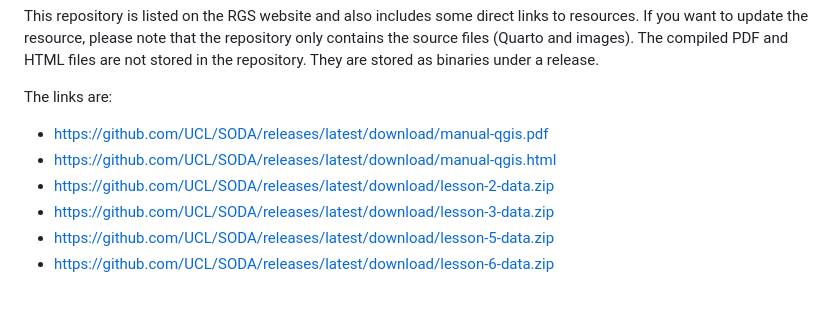
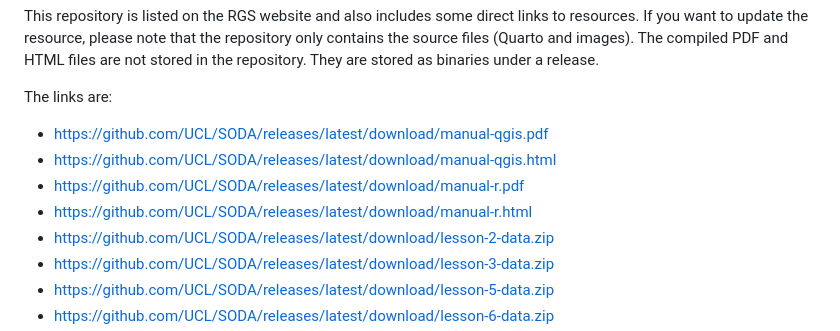
Before and after one commit to UCL/SODA, a Markdown page: mapping-visualisation-social-data/README.md, the part around the change. Drawn GitHub-style; blank space fills up the shorter version.

Commit message:
Add URLs

```diff
--- a/mapping-visualisation-social-data/README.md
+++ b/mapping-visualisation-social-data/README.md
@@ -8,6 +8,8 @@ This repository is listed on the RGS website and also includes some direct links
 The links are:
 - https://github.com/UCL/SODA/releases/latest/download/manual-qgis.pdf
 - https://github.com/UCL/SODA/releases/latest/download/manual-qgis.html
+- https://github.com/UCL/SODA/releases/latest/download/manual-r.pdf
+- https://github.com/UCL/SODA/releases/latest/download/manual-r.html
 - https://github.com/UCL/SODA/releases/latest/download/lesson-2-data.zip
 - https://github.com/UCL/SODA/releases/latest/download/lesson-3-data.zip
 - https://github.com/UCL/SODA/releases/latest/download/lesson-5-data.zip
```
